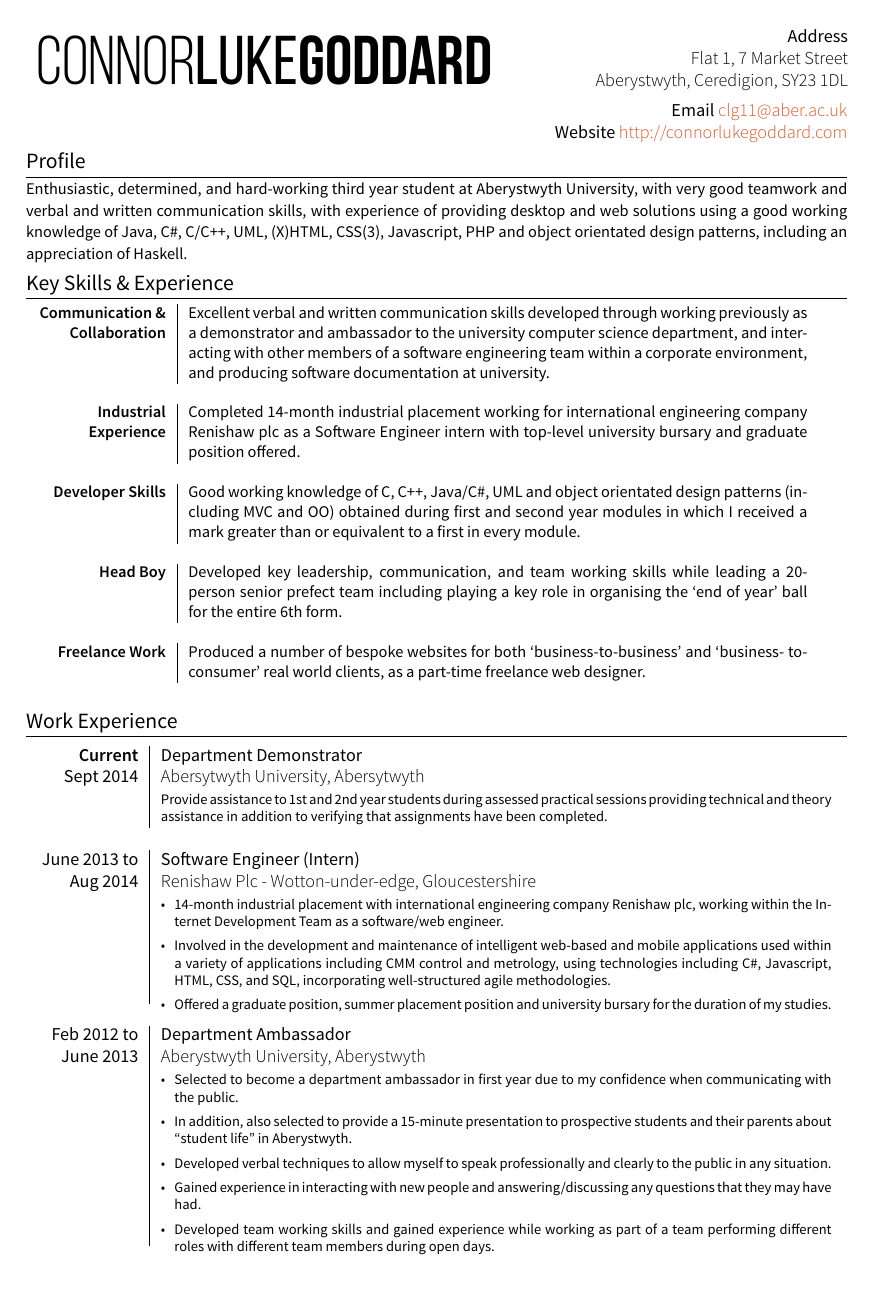
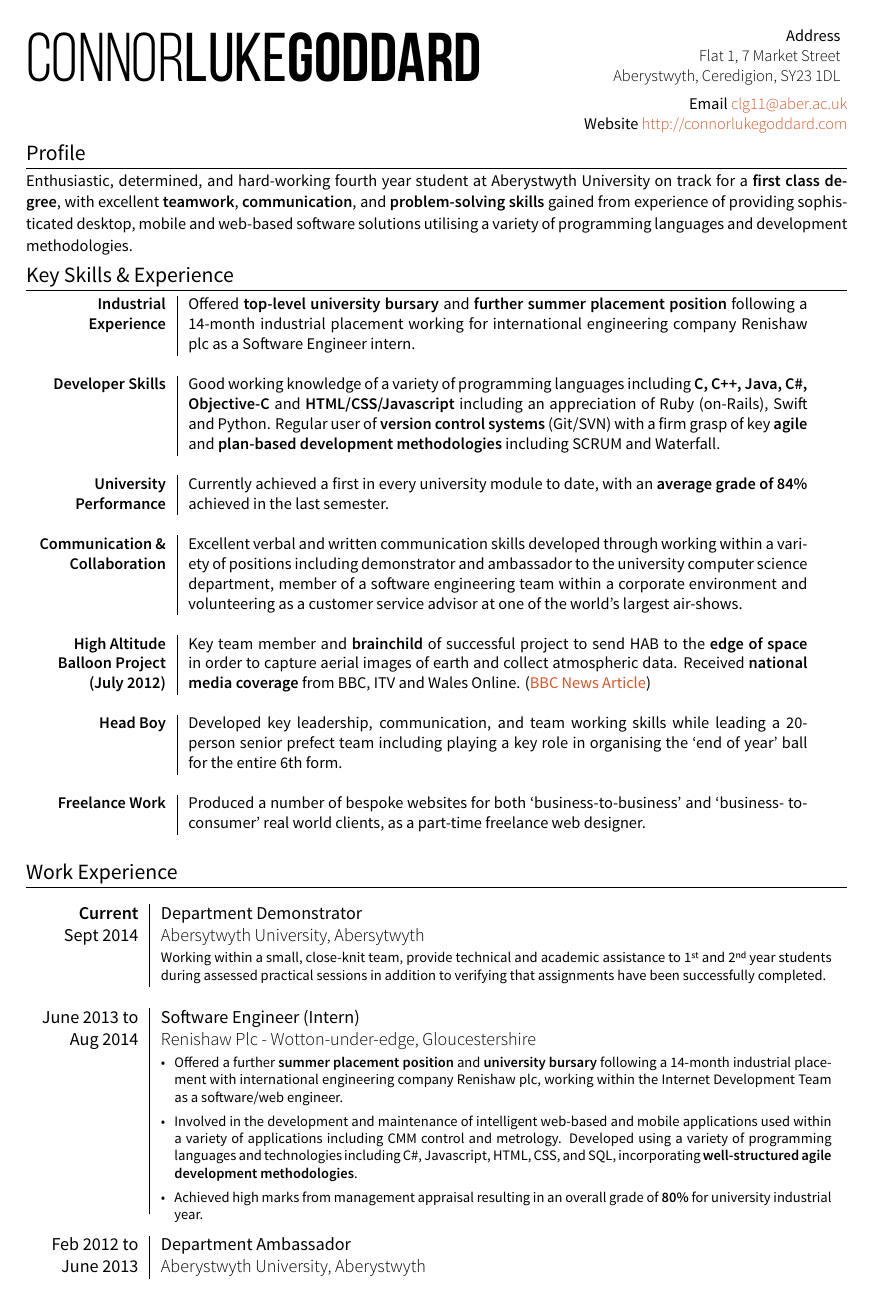
Before and after one commit to latexstudio/clg-cv, a LaTeX CV (clg-cv.tex): page 1 of 2. Compiled offline with XeLaTeX; a missing font is replaced by an installed copy or a similar font.

Commit message:
Completed update and re-vamp of CV.

```diff
--- a/clg-cv.tex
+++ b/clg-cv.tex
@@ -136,56 +81,40 @@
 %	 Email: \href{mailto:clg11@aber.ac.uk}{clg11@aber.ac.uk} \\
 %		 Website: \href{http://connorlukegoddard.com}{http://connorlukegoddard.com}
 
-\begin{tabular}{l r}
+
+% @{} = Remove padding from left-hand cell.
+\begin{tabular}{@{} l r}
 
 \begin{minipage}{9.8cm}
-\begin{flushleft}
- \textdifferenttt{\fontsize{38}{0}\selectfont \textit{Connor}Luke\textbf{Goddard}}
-\end{flushleft}
+	\begin{flushleft}
+ 			\titletext{\fontsize{38}{0}\selectfont \textit{Connor}Luke\textbf{Goddard}}
+	\end{flushleft}
 \end{minipage}
+
 &
 
+			\begin{small}
 			\begin{minipage}{5.5cm}
 				\begin{flushright}
 					Address \\ \textit{Flat 1, 7 Market Street \\ Aberystwyth,  Ceredigion, SY23 1DL}
 				\end{flushright}
 			\end{minipage}
+			\end{small}
 
 \end{tabular}
 
+\begin{small}
 \begin{flushright}
 					 Email \textit{\href{mailto:clg11@aber.ac.uk}{clg11@aber.ac.uk}} \\
-	 				Website \textit{\href{http://connorlukegoddard.com}{http://connorlukegoddard.com}}
+	 				Website \textit{\href{http://connorlukegoddard.com}{http://connorlukegoddard.com}} \\
+%	 				Github \textit{\href{https://github.com/cgddrd}{https://github.com/cgddrd}} \\
+%	 				LinkedIn \textit{\href{http://uk.linkedin.com/in/cgddrd}{http://uk.linkedin.com/in/cgddrd}}
 \end{flushright}
-
-%\vspace{1cm}
-
-%\begin{flushright}
-%\begin{tabular}{r | r}
-
-%\begin{minipage}[t]{3cm}
-%		\begin{flushright}
-%			\textbf{Term Address} \\ Flat 1 \\ 7 Market Street \\ Aberystwyth \\ Ceredigion \\ SY23 1DL
-%		\end{flushright}
-%	\end{minipage}
-%
-%&
-%
-%\begin{minipage}[t]{2.6cm}
-%			\textbf{Home Address} \\ 85 Llangwm Ferry \\ Llangwm \\ Haverfordwest \\ Pembrokeshire \\ SA62 4JN
-%	\end{minipage}
-%\end{tabular}
-%
-%%Flat 1, 7 Market Street, Aberystwyth, Ceredigion, SY23 1DL \\
-%%Tel: 07791 736448 \\
-%%Email: \href{mailto:clg11@aber.ac.uk}{clg11@aber.ac.uk} \\
-%%Website: \href{http://connorlukegoddard.com}{http://connorlukegoddard.com}
-%\end{flushright}
-
+\end{small}
 
 \section{Profile}
 
-{\small Enthusiastic, determined, and hard-working third year student at Aberystwyth University, with very good teamwork and verbal and written communication skills, with experience of providing desktop and web solutions using a good working knowledge of Java, C\#, C/C++, UML, (X)HTML, CSS(3), Javascript, PHP and object orientated design patterns, including an appreciation of Haskell.}
+{\small Enthusiastic, determined, and hard-working fourth year student at Aberystwyth University on track for a \textbf{first class degree}, with excellent \textbf{teamwork}, \textbf{communication}, and \textbf{problem-solving skills} gained from experience of providing sophisticated desktop, mobile and web-based software solutions utilising a variety of programming languages and development methodologies.}
 
 %----------------------------------------------------------------------------------------
 %	KEY SKILLS
@@ -196,6 +125,42 @@
 \begin{small}
 \begin{tabular}{r | p{12cm}}
 
+		\begin{minipage}[t]{2.5cm}
+		\begin{flushright}
+			\textbf{Industrial Experience}
+		\end{flushright}
+		\end{minipage}
+
+		&
+
+		Offered \textbf{top-level university bursary} and \textbf{further summer placement position} following a 14-month industrial placement working for international engineering company Renishaw plc as a Software Engineer intern.\\
+
+	\multicolumn{2}{c}{} \\
+
+		\begin{minipage}[t]{2.5cm}
+		\begin{flushright}
+			\textbf{Developer Skills}
+		\end{flushright}
+		\end{minipage}
+
+		&
+
+		Good working knowledge of a variety of programming languages including \textbf{C, C++, Java, C\#, Objective-C} and \textbf{HTML/CSS/Javascript} including an appreciation of Ruby (on-Rails), Swift and Python. Regular user of \textbf{version control systems} (Git/SVN) with a firm grasp of key \textbf{agile} and \textbf{plan-based development methodologies} including SCRUM and Waterfall.  \\
+
+		\multicolumn{2}{c}{} \\
+
+		\begin{minipage}[t]{2.5cm}
+		\begin{flushright}
+			\textbf{University Performance}
+		\end{flushright}
+		\end{minipage}
+
+		&
+
+		Currently achieved a first in every university module to date, with an \textbf{average grade of 84\%} achieved in the last semester.\\
+
+		\multicolumn{2}{c}{} \\
+
 	\begin{minipage}[t]{2.5cm}
 		\begin{flushright}
 			\textbf{Communication \& Collaboration}
@@ -204,31 +169,19 @@
 
 		&
 
-		Excellent verbal and written communication skills developed through working previously as a demonstrator and ambassador to the university computer science department, and interacting with other members of a software engineering team within a corporate environment, and producing software documentation at university. \\
+		Excellent verbal and written communication skills developed through working within a variety of positions including demonstrator and ambassador to the university computer science department, member of a software engineering team within a corporate environment and volunteering as a customer service advisor at one of the world's largest air-shows. \\
 
 		\multicolumn{2}{c}{} \\
 
-		\begin{minipage}[t]{2.5cm}
+			\begin{minipage}[t]{2.5cm}
 		\begin{flushright}
-			\textbf{Industrial Experience}
+			\textbf{High Altitude Balloon Project (July 2012)}
 		\end{flushright}
-		\end{minipage}
+	\end{minipage}
 
 		&
 
-		Completed 14-month industrial placement working for international engineering company Renishaw plc as a Software Engineer intern with top-level university bursary and graduate position offered. \\
-
-	\multicolumn{2}{c}{} \\
-
-	\begin{minipage}[t]{2.5cm}
-		\begin{flushright}
-			\textbf{Developer Skills}
-		\end{flushright}
-		\end{minipage}
-
-		&
-
-		Good working knowledge of C, C++, Java/C\#, UML and object orientated design patterns (including MVC and OO) obtained during first and second year modules in which I received a mark greater than or equivalent to a first in every module. \\
+		Key team member and \textbf{brainchild} of successful project to send HAB to the \textbf{edge of space} in order to capture aerial images of earth and collect atmospheric data. Received \textbf{national media coverage} from BBC, ITV and Wales Online. (\href{http://www.bbc.co.uk/news/uk-wales-south-west-wales-18793717}{BBC News Article}) \\
 
 		\multicolumn{2}{c}{} \\
 
@@ -281,7 +234,7 @@
 
 &
 
-\footnotesize{Provide assistance to 1st and 2nd year students during assessed practical sessions providing technical and theory assistance in addition to verifying that assignments have been completed.} \\
+\footnotesize{Working within a small, close-knit team, provide technical and academic assistance to 1\textsuperscript{st} and 2\textsuperscript{nd} year students during assessed practical sessions in addition to verifying that assignments have been successfully completed.} \\
 
 \multicolumn{2}{c}{} \\
 
@@ -304,11 +257,11 @@
 \vspace{-0.3cm}
 
 \begin{itemize}[leftmargin=*]
-\item 14-month industrial placement with international engineering company Renishaw plc, working within the Internet Development Team as a software/web engineer.
+\item Offered a further \textbf{summer placement position} and \textbf{university bursary} following a 14-month industrial placement with international engineering company Renishaw plc, working within the Internet Development Team as a software/web engineer.
 
-\item Involved in the development and maintenance of intelligent web-based and mobile applications used within a variety of applications including CMM control and metrology, using technologies including C\#, Javascript, HTML, CSS, and SQL, incorporating well-structured agile methodologies.
+\item Involved in the development and maintenance of intelligent web-based and mobile applications used within a variety of applications including CMM control and metrology. Developed using a variety of programming languages and technologies including C\#, Javascript, HTML, CSS, and SQL, incorporating \textbf{well-structured agile development methodologies}.
 
-\item Offered a graduate position, summer placement position and university bursary for the duration of my studies.
+\item Achieved high marks from management appraisal resulting in an overall grade of \textbf{80\%} for university industrial year.
 
 \vspace{-0.3cm}
 
@@ -334,26 +288,11 @@
 
 &
 
-\footnotesize{
+\footnotesize{Selected to become a department ambassador after being identified as a clear communicator with confidence in interacting with the general public. In addition I was asked to provide a series of 15-minute presentations to prospective students and their parents about ``student life" in Aberystwyth.
 
 \vspace{-0.3cm}
 
-\begin{itemize}[leftmargin=*]
-\item Selected to become a department ambassador in first year due to my confidence when communicating with the public.
-
-\item In addition, also selected to provide a 15-minute presentation to prospective students and their parents about ``student life" in Aberystwyth.
-
-\item Developed verbal techniques to allow myself to speak professionally and clearly to the public in any situation.
-
-\item Gained experience in interacting with new people and answering/discussing any questions that they may have had.
-
-\item Developed team working skills and gained experience while working as part of a team performing different roles with different team members during open days.
-
-\vspace{-0.3cm}
-
-\end{itemize}
-
-}
+} \vspace{-0.3cm} \\
 
 \end{longtable}
 
```
Also changed, not shown: clg-cv.pdf, clg-cv.tex (109 more changed lines), 2 other files.
